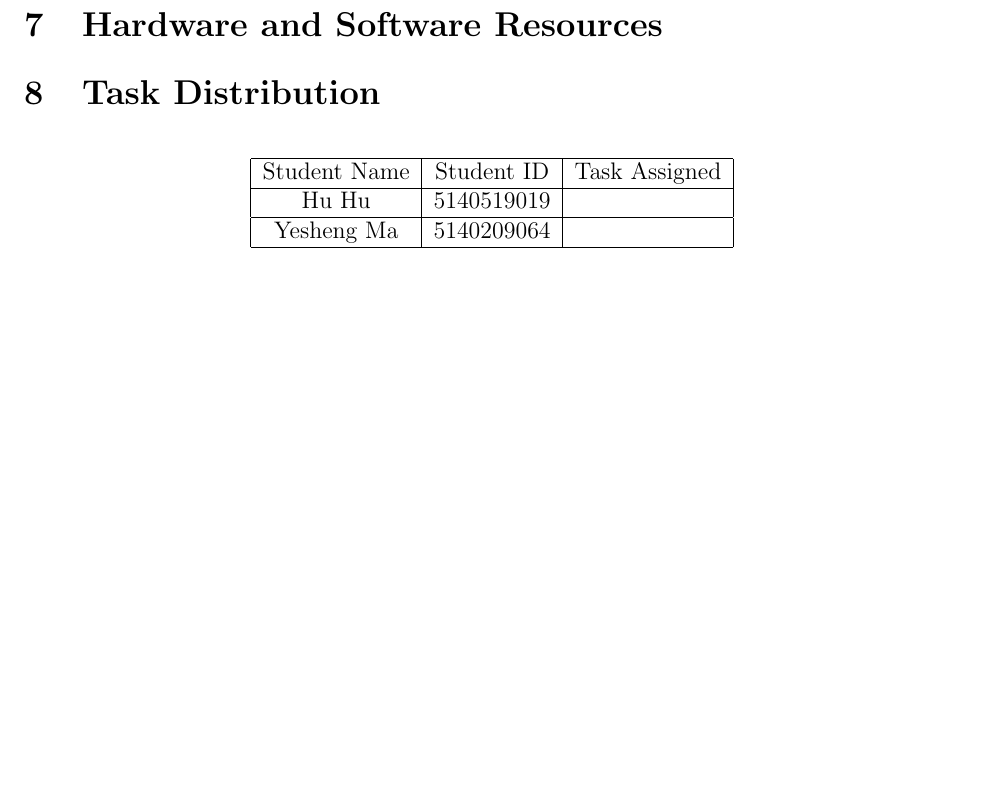
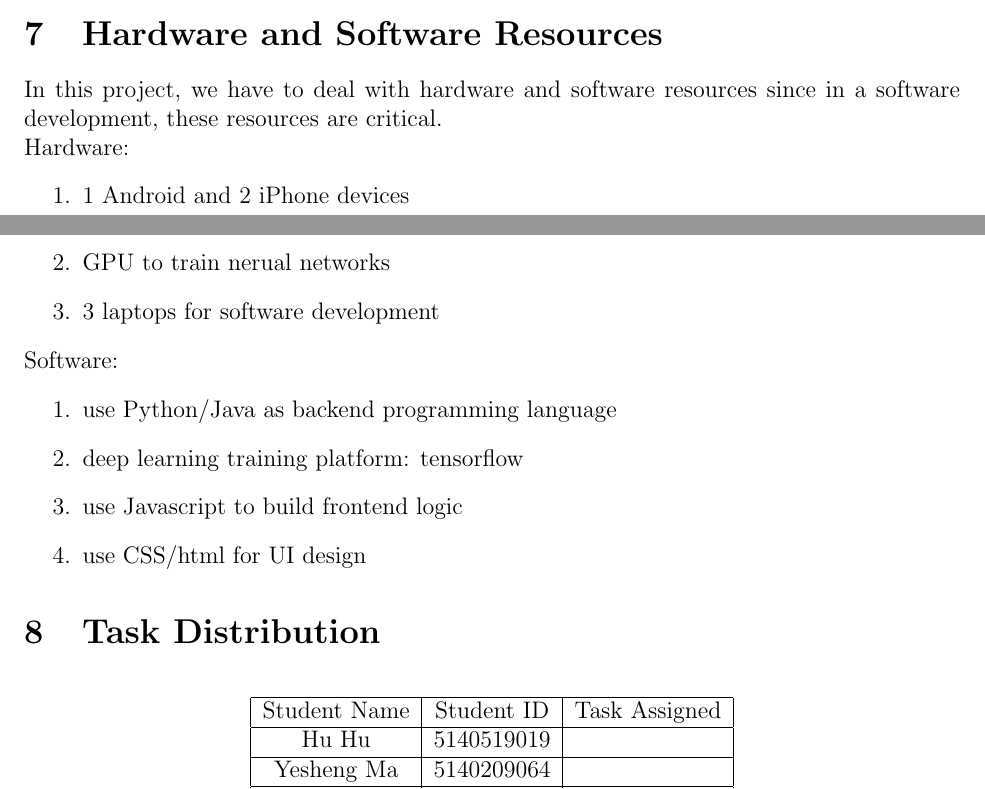
Before and after one commit to MihawkHu/Image_Inpainting, a LaTeX document (proposal/Proposal.tex): part of page 5 of 5 before the commit and two parts of pages 4 and 5 of 5 after it, the two joined at a grey line, cut so that both start at the same text, the shorter picture padded with empty space. Compiled offline with pdfLaTeX.

Commit message:
add some items

```diff
--- a/proposal/Proposal.tex
+++ b/proposal/Proposal.tex
@@ -135,7 +144,29 @@ No universal and efficient algorithms to solve all kinds of image in-painting pr
 
 	\end{tabular}
 \end{table}
+
+
 \section{Hardware and Software Resources}
+In this project, we have to deal with hardware and software resources since
+in a software development, these resources are critical.
+
+Hardware:
+\begin{enumerate}
+\item 1 Android and 2 iPhone devices
+\item GPU to train nerual networks
+\item 3 laptops for software development
+\end{enumerate}
+
+Software:
+\begin{enumerate}
+\item use Python/Java as backend programming language
+\item deep learning training platform: tensorflow
+\item use Javascript to build frontend logic
+\item use CSS/html for UI design
+\end{enumerate}
+
+
+
 \section{Task Distribution}
 \begin{table}[H]
 	\centering
```
Also changed, not shown: proposal/Proposal.tex (15 more changed lines).
